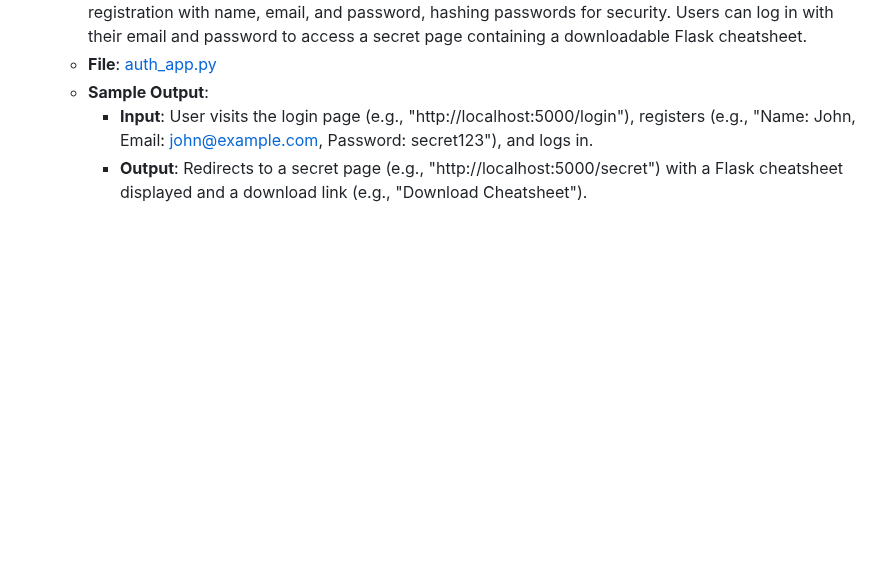
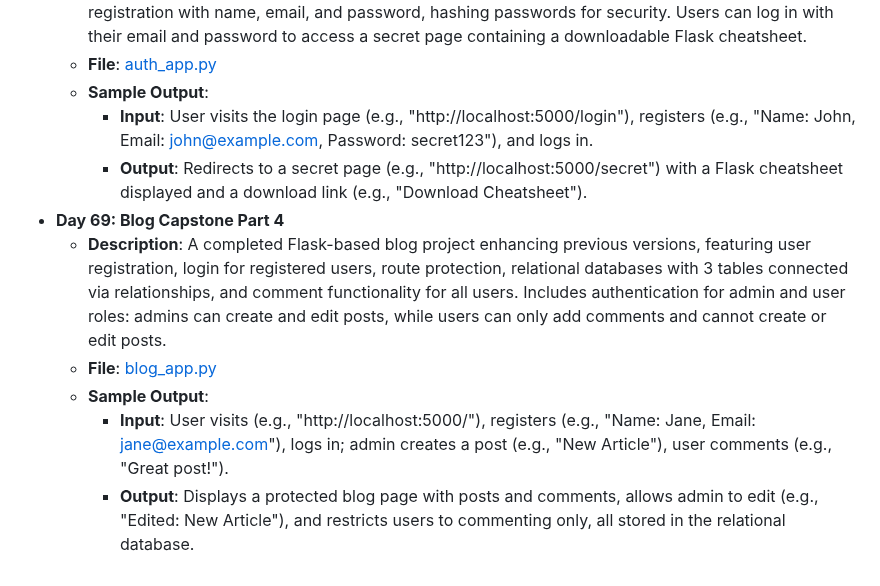
Before and after one commit to vaibhav-vai/100-Days-of-Python, a Markdown page: README.md, the part around the change. GitHub-like rendering; blank space fills up the shorter version.

Commit message:
Updated Day 69 in README.md

```diff
--- a/README.md
+++ b/README.md
@@ -389,3 +389,9 @@ My journey through the "100 Days of Code - Python Bootcamp" by Angela Yu.
   - **Sample Output**:
     - **Input**: User visits the login page (e.g., "http://localhost:5000/login"), registers (e.g., "Name: John, Email: john@example.com, Password: secret123"), and logs in.
     - **Output**: Redirects to a secret page (e.g., "http://localhost:5000/secret") with a Flask cheatsheet displayed and a download link (e.g., "Download Cheatsheet").
+- **Day 69: Blog Capstone Part 4**
+  - **Description**: A completed Flask-based blog project enhancing previous versions, featuring user registration, login for registered users, route protection, relational databases with 3 tables connected via relationships, and comment functionality for all users. Includes authentication for admin and user roles: admins can create and edit posts, while users can only add comments and cannot create or edit posts.
+  - **File**: [blog_app.py](Day69_BlogCapstonePart4/main.py)
+  - **Sample Output**:
+    - **Input**: User visits (e.g., "http://localhost:5000/"), registers (e.g., "Name: Jane, Email: jane@example.com"), logs in; admin creates a post (e.g., "New Article"), user comments (e.g., "Great post!").
+    - **Output**: Displays a protected blog page with posts and comments, allows admin to edit (e.g., "Edited: New Article"), and restricts users to commenting only, all stored in the relational database.
```
